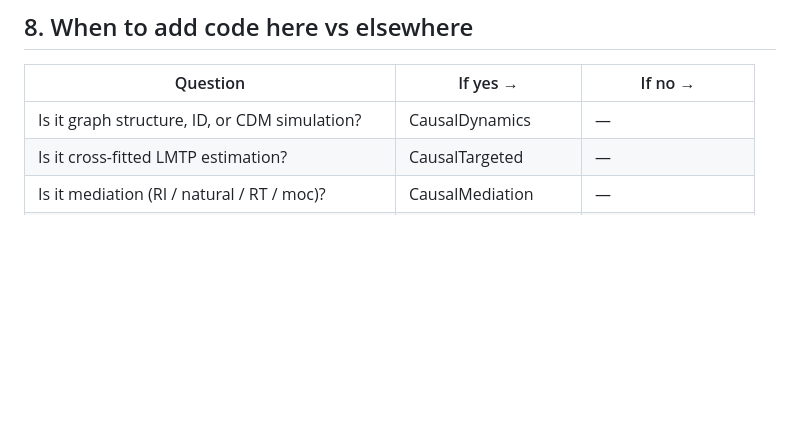
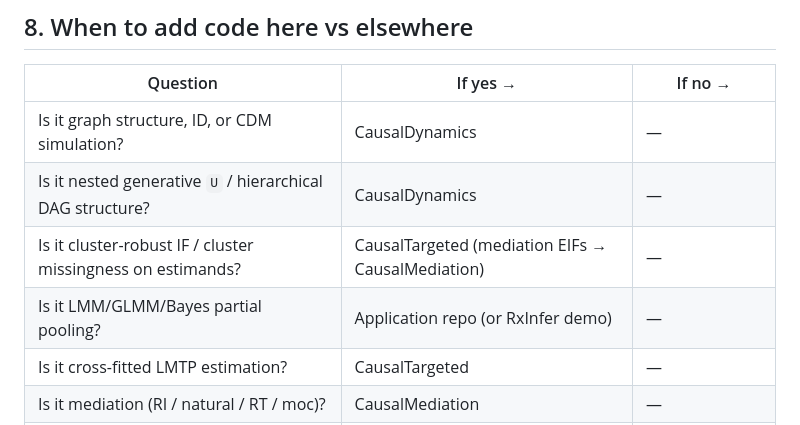
Before and after one commit to SimonAB/DAGMakie.jl, a Markdown page: DESIGN_PRINCIPLES.md, the part around the change. Rendered like a GitHub page; blank space fills up the shorter version.

```diff
--- a/DESIGN_PRINCIPLES.md
+++ b/DESIGN_PRINCIPLES.md
@@ -79,6 +79,9 @@ Documenter pages and README prose follow the [Julia Language manual](https://doc
 | Question | If yes → | If no → |
 |----------|----------|---------|
 | Is it graph structure, ID, or CDM simulation? | CausalDynamics | — |
+| Is it nested generative ``U`` / hierarchical DAG structure? | CausalDynamics | — |
+| Is it cluster-robust IF / cluster missingness on estimands? | CausalTargeted (mediation EIFs → CausalMediation) | — |
+| Is it LMM/GLMM/Bayes partial pooling? | Application repo (or RxInfer demo) | — |
 | Is it cross-fitted LMTP estimation? | CausalTargeted | — |
 | Is it mediation (RI / natural / RT / moc)? | CausalMediation | — |
 | Is it DAG layout or styling? | DAGMakie | — |
```
Also changed, not shown: DESIGN.md (+5 -1 lines).
